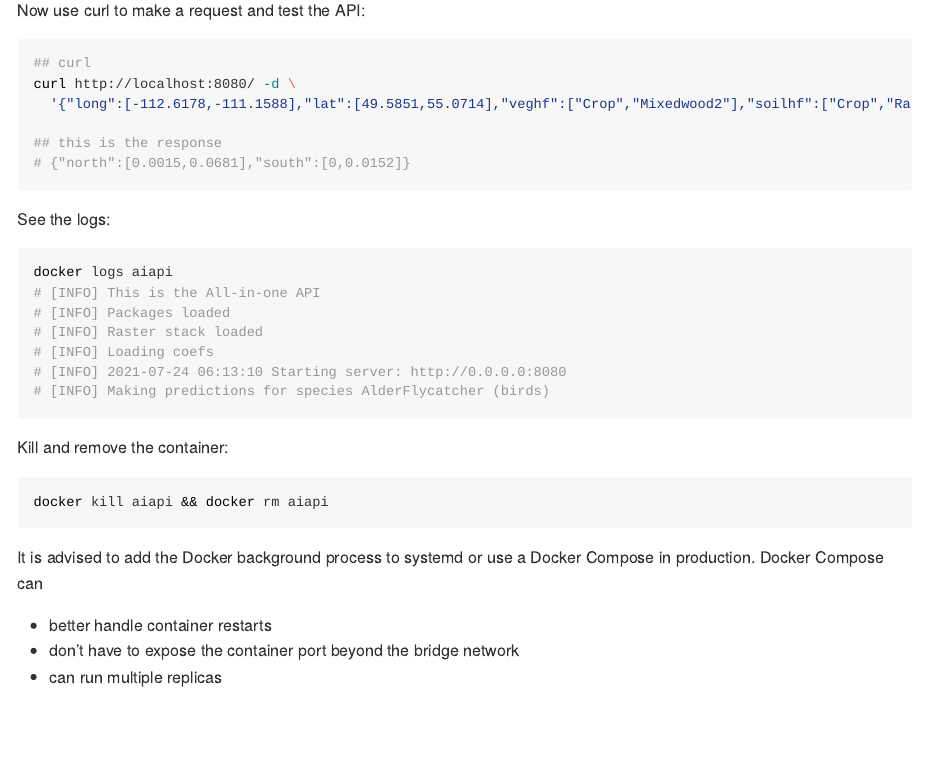
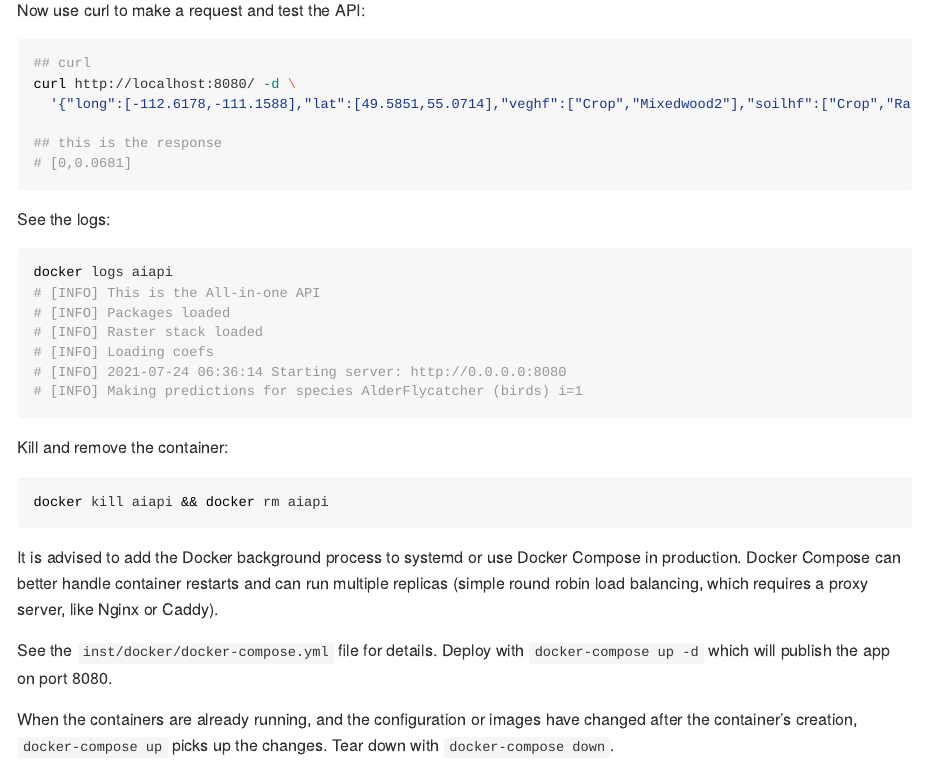
Before and after one commit to ABbiodiversity/allinone, an R Markdown document (README.Rmd): the page in a window 1100 px wide, from 7720 px down. The pictures show the output file README.md that the author committed with the source, drawn offline in the style of GitHub; long lines of code are wrapped.

Commit message:
Docker updated

````diff
--- a/README.Rmd
+++ b/README.Rmd
@@ -276,7 +276,7 @@ curl http://localhost:8080/ -d \
   '{"long":[-112.6178,-111.1588],"lat":[49.5851,55.0714],"veghf":["Crop","Mixedwood2"],"soilhf":["Crop","RapidDrain"],"spp":["AlderFlycatcher"],"i":[1]}'
 
 ## this is the response
-# {"north":[0.0015,0.0681],"south":[0,0.0152]}
+# [0,0.0681]
 ```
 
 See the logs:
@@ -287,8 +287,8 @@ docker logs aiapi
 # [INFO] Packages loaded
 # [INFO] Raster stack loaded
 # [INFO] Loading coefs
-# [INFO] 2021-07-24 06:13:10 Starting server: http://0.0.0.0:8080
-# [INFO] Making predictions for species AlderFlycatcher (birds)
+# [INFO] 2021-07-24 06:36:14 Starting server: http://0.0.0.0:8080
+# [INFO] Making predictions for species AlderFlycatcher (birds) i=1
 ```
 
 Kill and remove the container:
@@ -297,8 +297,8 @@ Kill and remove the container:
 docker kill aiapi && docker rm aiapi
 ```
 
-It is advised to add the Docker background process to systemd or use a Docker Compose in production. Docker Compose can
+It is advised to add the Docker background process to systemd or use Docker Compose in production. Docker Compose can better handle container restarts and can run multiple replicas (simple round robin load balancing, which requires a proxy server, like Nginx or Caddy).
 
-- better handle container restarts
-- don't have to expose the container port beyond the bridge network
-- can run multiple replicas
+See the `inst/docker/docker-compose.yml` file for details. Deploy with `docker-compose up -d` which will publish the app on port 8080.
+
+When the containers are already running, and the configuration or images have changed after the container's creation, `docker-compose up` picks up the changes. Tear down with `docker-compose down`.
--- /dev/null
+++ b/inst/docker/docker-compose.yml
@@ -0,0 +1,8 @@
+version: "3.7"
+
+services:
+  aiapi:
+    image: psolymos/allinone:latest
+    restart: always
+    expose:
+      - "8080"
````
Also changed, not shown: README.md, docs/pkgdown.yml, 2 other files.
